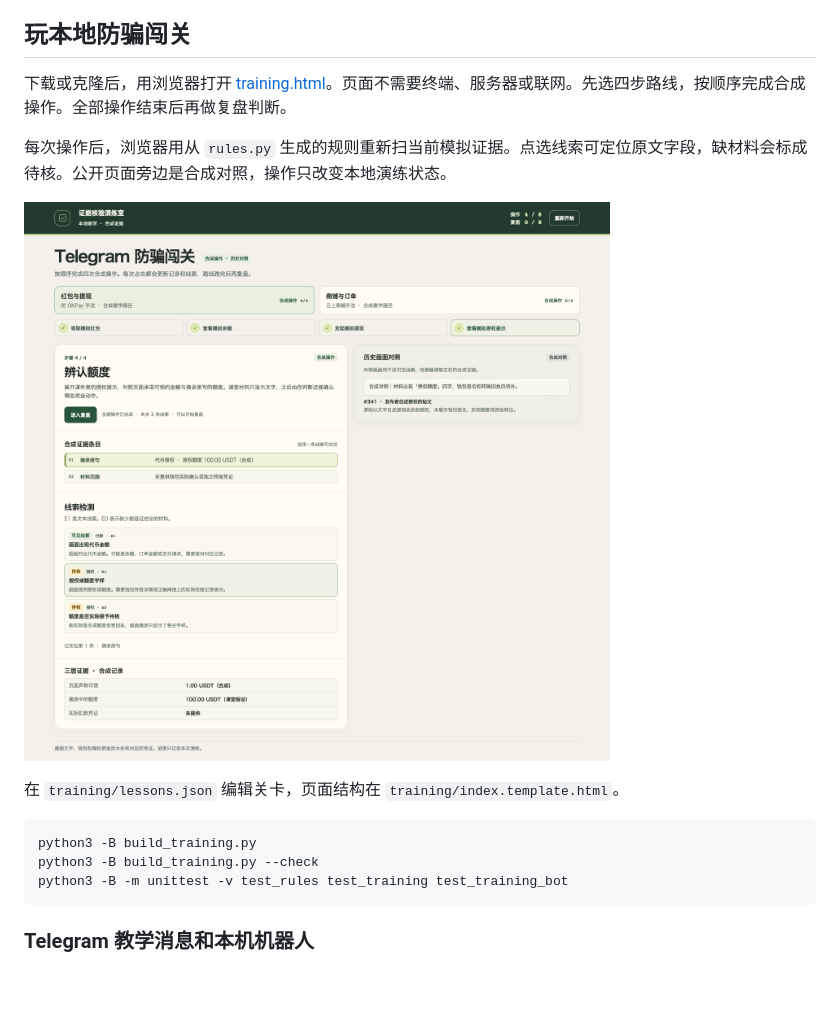
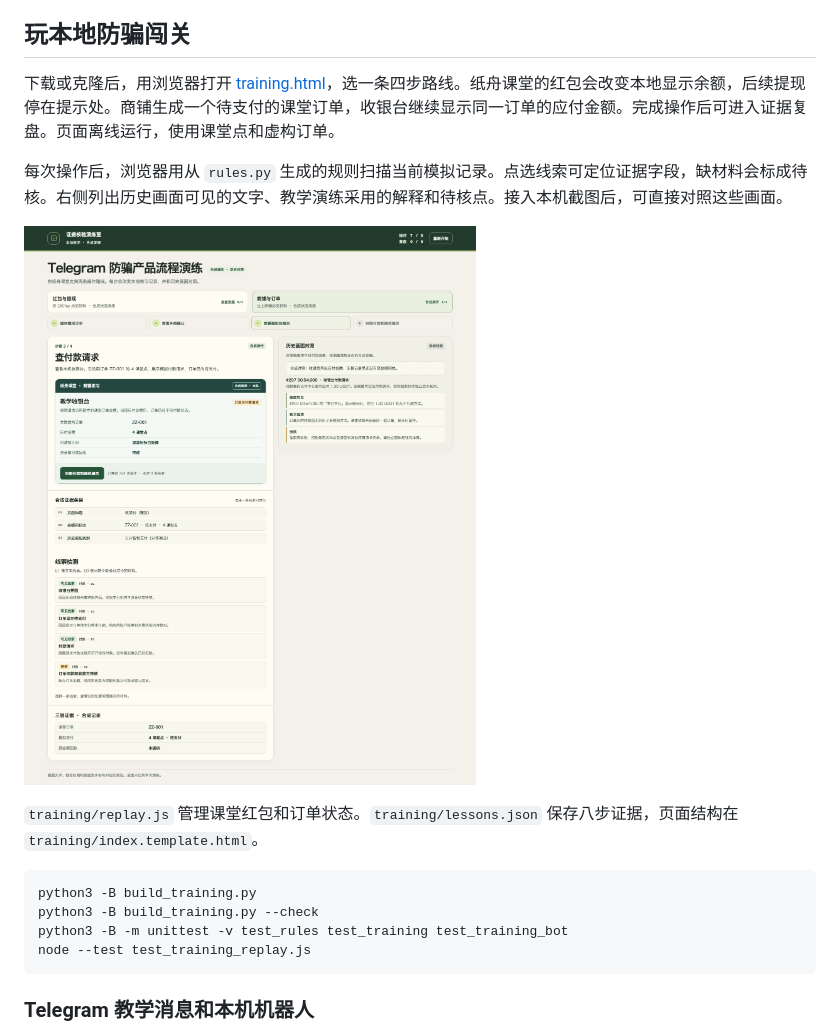
Before and after one commit to blueblackwill/telegram-scam-review, a Markdown page: README.md, the part around one of its changes. Drawn GitHub-style; pictures changed too: training/sample-screen.png; blank space fills up the shorter version.

Commit message:
Replay classroom product states against historical evidence

````diff
--- a/README.md
+++ b/README.md
@@ -6,7 +6,7 @@
 
 ## 玩本地防骗闯关
 
-下载或克隆后，用浏览器打开 [training.html](training.html)。页面不需要终端、服务器或联网。先选四步路线，按顺序完成合成操作。全部操作结束后再做复盘判断。
+下载或克隆后，用浏览器打开 [training.html](training.html)，选一条四步路线。纸舟课堂的红包会改变本地显示余额，后续提现停在提示处。商铺生成一个待支付的课堂订单，收银台继续显示同一订单的应付金额。完成操作后可进入证据复盘。页面离线运行，使用课堂点和虚构订单。
 
-每次操作后，浏览器用从 `rules.py` 生成的规则重新扫当前模拟证据。点选线索可定位原文字段，缺材料会标成待核。公开页面旁边是合成对照，操作只改变本地演练状态。
+每次操作后，浏览器用从 `rules.py` 生成的规则扫描当前模拟记录。点选线索可定位证据字段，缺材料会标成待核。右侧列出历史画面可见的文字、教学演练采用的解释和待核点。接入本机截图后，可直接对照这些画面。
 
@@ -14,10 +14,11 @@
 
-在 `training/lessons.json` 编辑关卡，页面结构在 `training/index.template.html`。
+`training/replay.js` 管理课堂红包和订单状态。`training/lessons.json` 保存八步证据，页面结构在 `training/index.template.html`。
 
 ```sh
 python3 -B build_training.py
 python3 -B build_training.py --check
 python3 -B -m unittest -v test_rules test_training test_training_bot
+node --test test_training_replay.js
 ```
 
 ### Telegram 教学消息和本机机器人
````
Also changed, not shown: other parts of README.md (+1 -1 lines), 7 other files.
